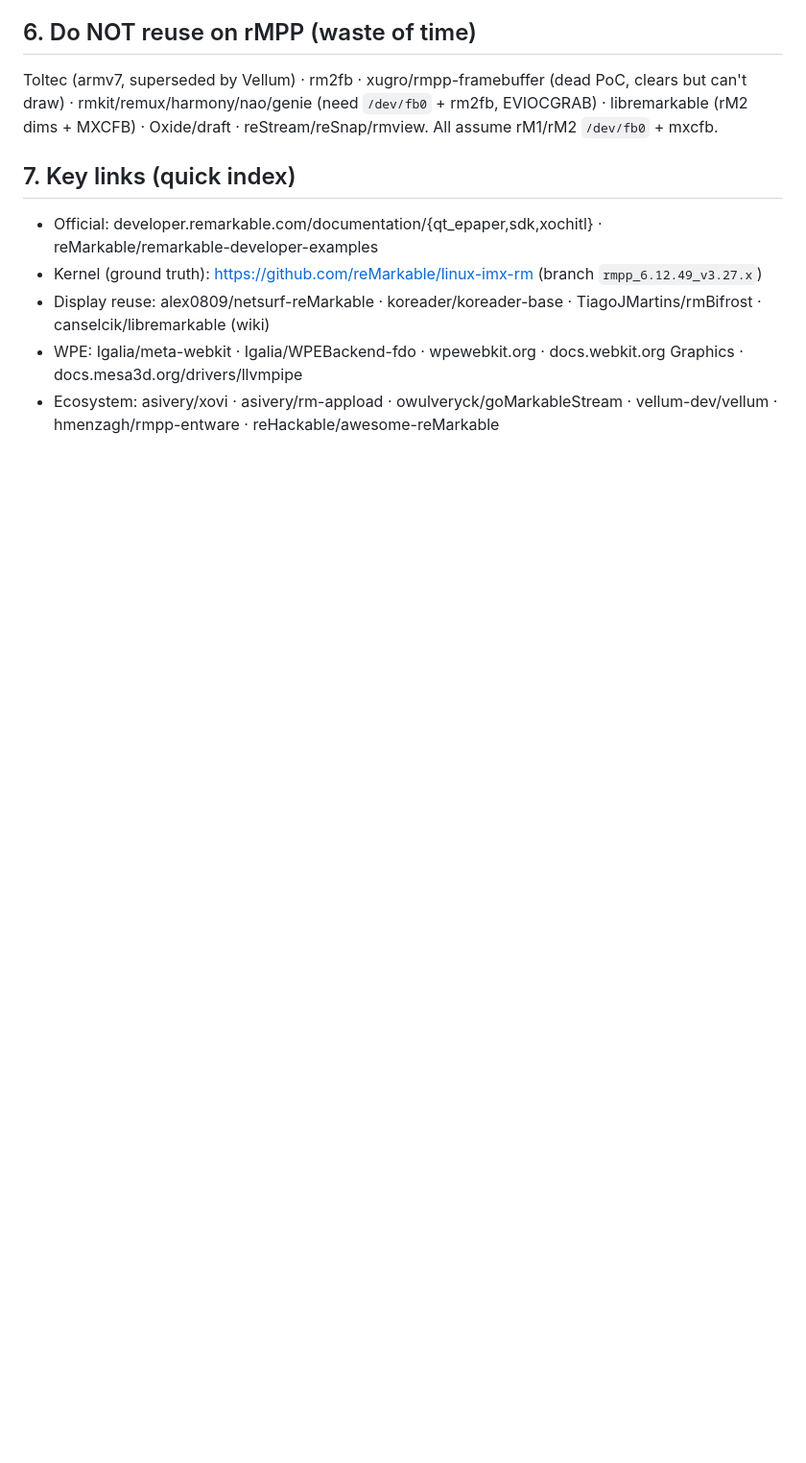
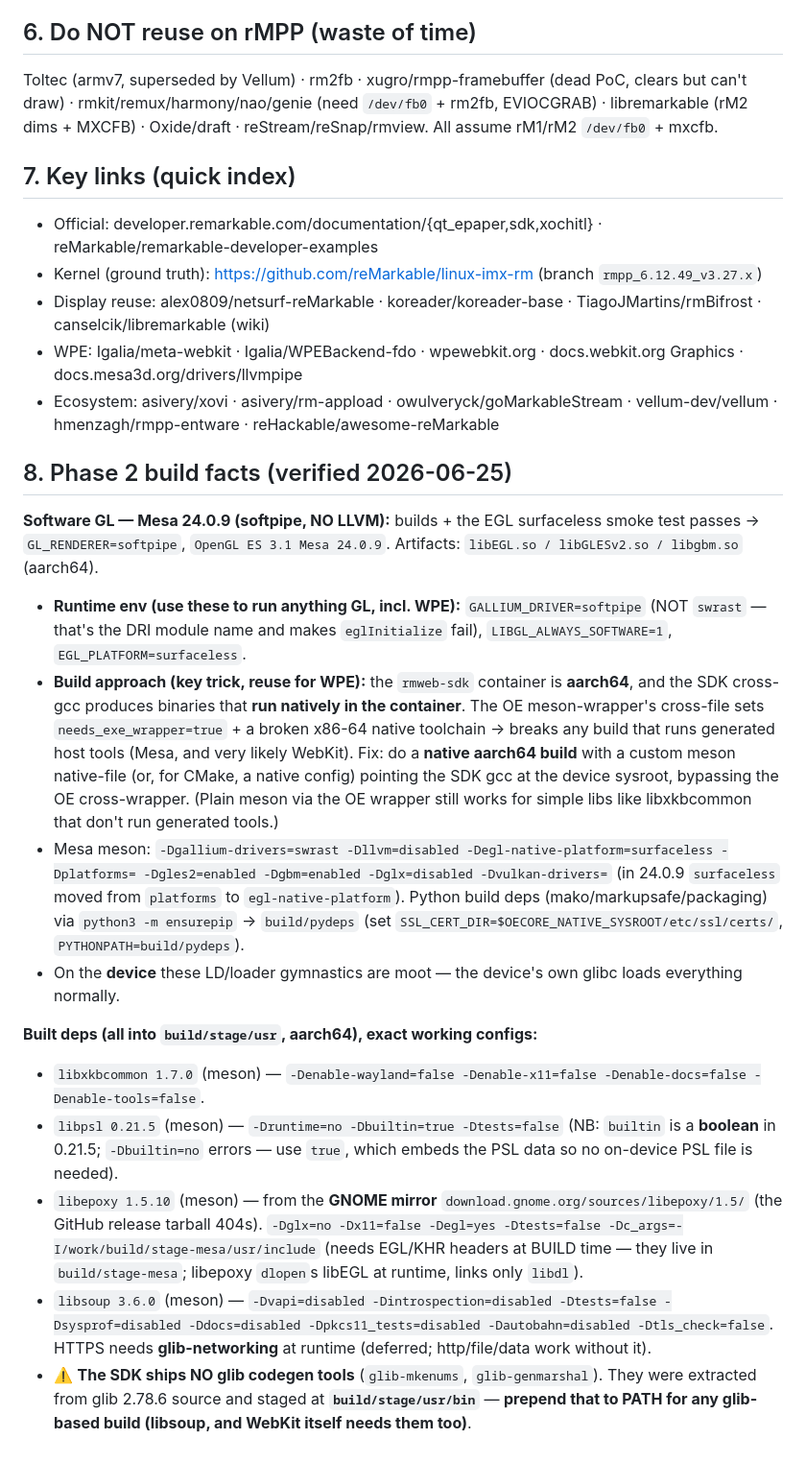
Before and after one commit to exp78/rmweb, a Markdown page: docs/research-reuse.md, the part around the change. Shown at 96% size. GitHub-like rendering; blank space fills up the shorter version.

Commit message:
Phase 2 progress: record Mesa + deps build facts (reproducibility)
Software GL proven: Mesa 24.0.9 softpipe (no LLVM), EGL surfaceless smoke test passes
(OpenGL ES 3.1). Deps built into build/stage: libxkbcommon, libpsl, libepoxy, libsoup-3.0.
Key facts recorded: GALLIUM_DRIVER=softpipe at runtime; native-aarch64 build trick for
host-tool-running builds; SDK lacks glib-mkenums/genmarshal (staged at build/stage/usr/bin).
WPE WebKit build now running (background).

Co-Authored-By: Claude Opus 4.8 <noreply@anthropic.com>

```diff
--- a/docs/research-reuse.md
+++ b/docs/research-reuse.md
@@ -156,3 +156,35 @@ Oxide/draft · reStream/reSnap/rmview. All assume rM1/rM2 `/dev/fb0` + mxcfb.
 - Display reuse: alex0809/netsurf-reMarkable · koreader/koreader-base · TiagoJMartins/rmBifrost · canselcik/libremarkable (wiki)
 - WPE: Igalia/meta-webkit · Igalia/WPEBackend-fdo · wpewebkit.org · docs.webkit.org Graphics · docs.mesa3d.org/drivers/llvmpipe
 - Ecosystem: asivery/xovi · asivery/rm-appload · owulveryck/goMarkableStream · vellum-dev/vellum · hmenzagh/rmpp-entware · reHackable/awesome-reMarkable
+
+## 8. Phase 2 build facts (verified 2026-06-25)
+
+**Software GL — Mesa 24.0.9 (softpipe, NO LLVM):** builds + the EGL surfaceless smoke test passes →
+`GL_RENDERER=softpipe`, `OpenGL ES 3.1 Mesa 24.0.9`. Artifacts: `libEGL.so / libGLESv2.so / libgbm.so` (aarch64).
+- **Runtime env (use these to run anything GL, incl. WPE):** `GALLIUM_DRIVER=softpipe` (NOT `swrast` — that's the
+  DRI module name and makes `eglInitialize` fail), `LIBGL_ALWAYS_SOFTWARE=1`, `EGL_PLATFORM=surfaceless`.
+- **Build approach (key trick, reuse for WPE):** the `rmweb-sdk` container is **aarch64**, and the SDK cross-gcc
+  produces binaries that **run natively in the container**. The OE meson-wrapper's cross-file sets
+  `needs_exe_wrapper=true` + a broken x86-64 native toolchain → breaks any build that runs generated host tools
+  (Mesa, and very likely WebKit). Fix: do a **native aarch64 build** with a custom meson native-file (or, for CMake,
+  a native config) pointing the SDK gcc at the device sysroot, bypassing the OE cross-wrapper. (Plain meson via the
+  OE wrapper still works for simple libs like libxkbcommon that don't run generated tools.)
+- Mesa meson: `-Dgallium-drivers=swrast -Dllvm=disabled -Degl-native-platform=surfaceless -Dplatforms=
+  -Dgles2=enabled -Dgbm=enabled -Dglx=disabled -Dvulkan-drivers=` (in 24.0.9 `surfaceless` moved from `platforms`
+  to `egl-native-platform`). Python build deps (mako/markupsafe/packaging) via `python3 -m ensurepip` → `build/pydeps`
+  (set `SSL_CERT_DIR=$OECORE_NATIVE_SYSROOT/etc/ssl/certs/`, `PYTHONPATH=build/pydeps`).
+- On the **device** these LD/loader gymnastics are moot — the device's own glibc loads everything normally.
+
+**Built deps (all into `build/stage/usr`, aarch64), exact working configs:**
+- `libxkbcommon 1.7.0` (meson) — `-Denable-wayland=false -Denable-x11=false -Denable-docs=false -Denable-tools=false`.
+- `libpsl 0.21.5` (meson) — `-Druntime=no -Dbuiltin=true -Dtests=false` (NB: `builtin` is a **boolean** in 0.21.5;
+  `-Dbuiltin=no` errors — use `true`, which embeds the PSL data so no on-device PSL file is needed).
+- `libepoxy 1.5.10` (meson) — from the **GNOME mirror** `download.gnome.org/sources/libepoxy/1.5/` (the GitHub
+  release tarball 404s). `-Dglx=no -Dx11=false -Degl=yes -Dtests=false -Dc_args=-I/work/build/stage-mesa/usr/include`
+  (needs EGL/KHR headers at BUILD time — they live in `build/stage-mesa`; libepoxy `dlopen`s libEGL at runtime, links only `libdl`).
+- `libsoup 3.6.0` (meson) — `-Dvapi=disabled -Dintrospection=disabled -Dtests=false -Dsysprof=disabled -Ddocs=disabled
+  -Dpkcs11_tests=disabled -Dautobahn=disabled -Dtls_check=false`. HTTPS needs **glib-networking** at runtime (deferred;
+  http/file/data work without it).
+- ⚠️ **The SDK ships NO glib codegen tools** (`glib-mkenums`, `glib-genmarshal`). They were extracted from glib
+  2.78.6 source and staged at **`build/stage/usr/bin`** — **prepend that to PATH for any glib-based build (libsoup,
+  and WebKit itself needs them too)**.
```
